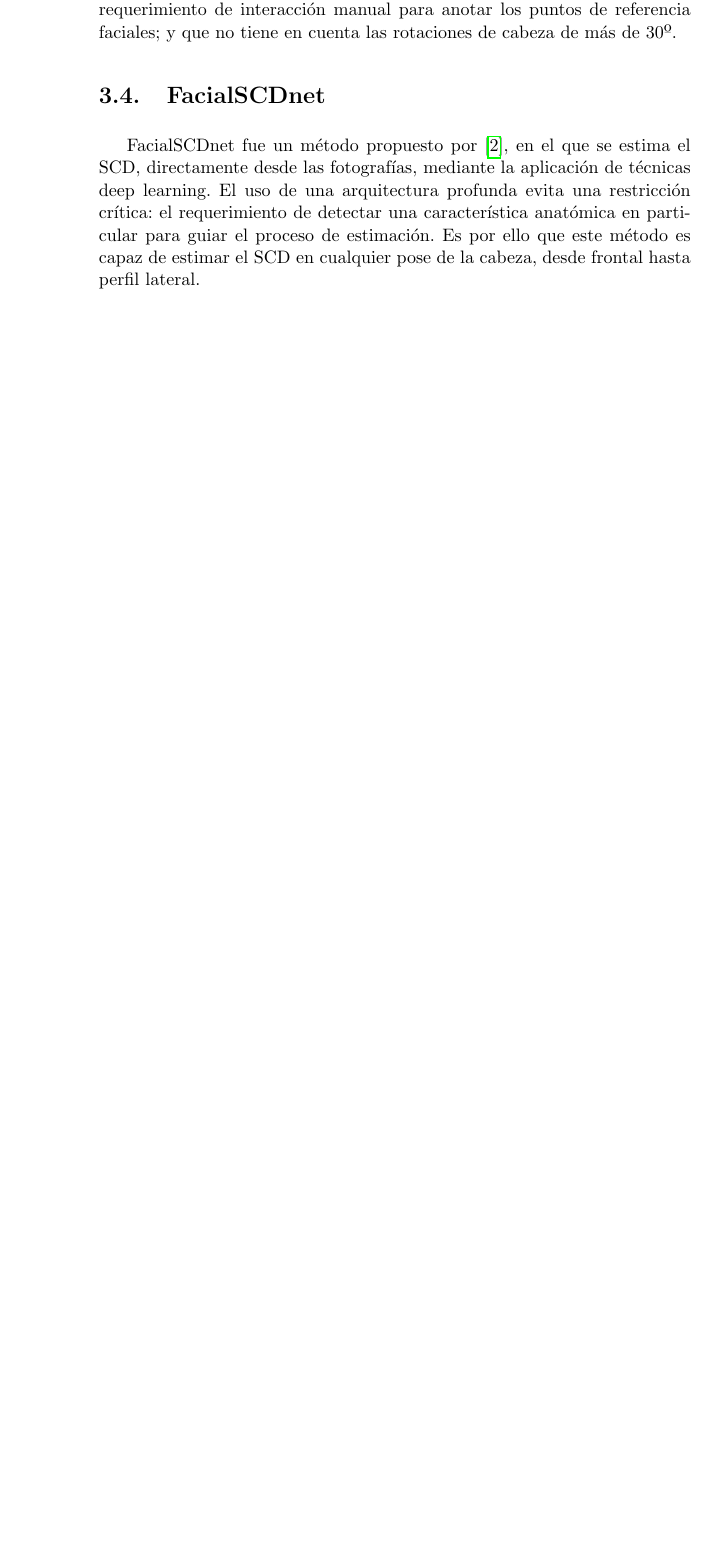
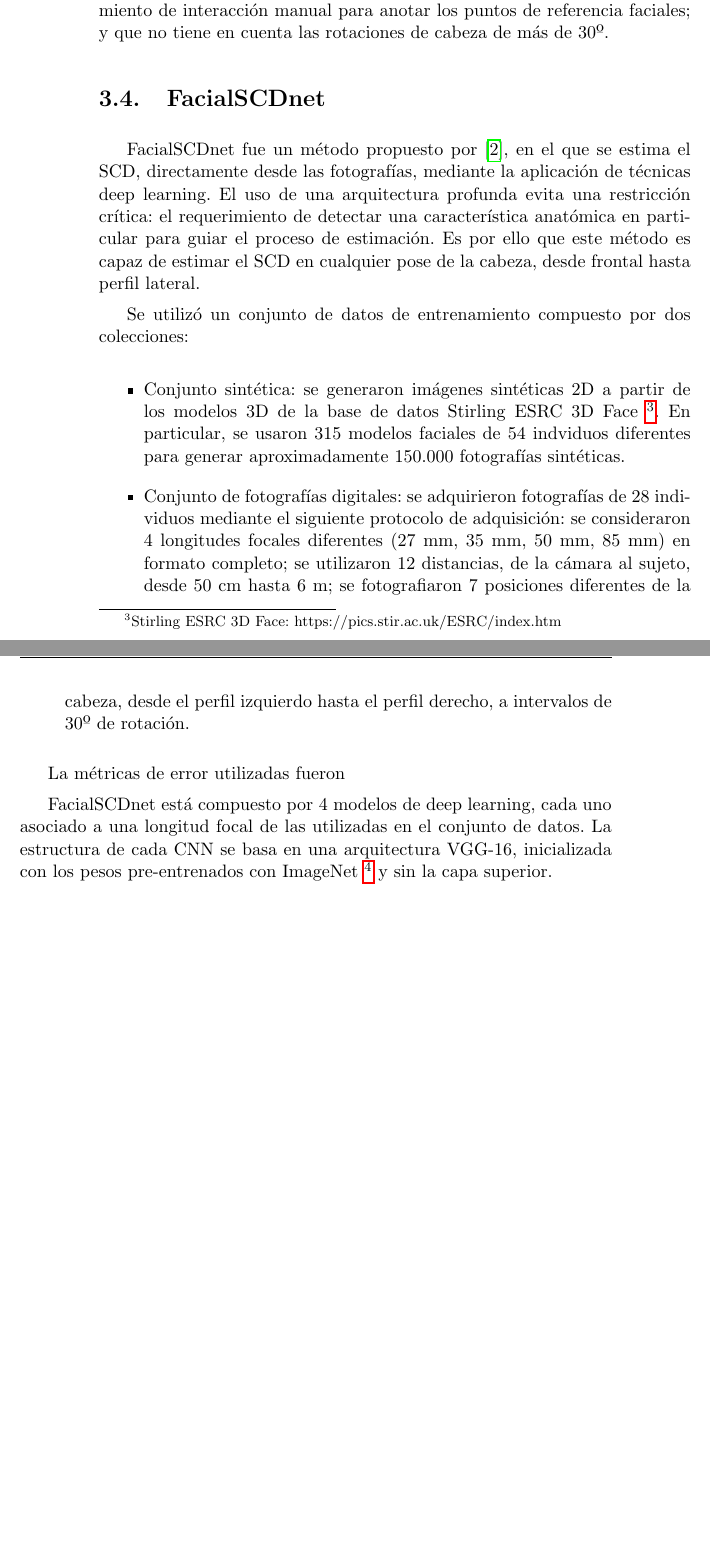
Before and after one commit to ivansalinasugr/TFG, a LaTeX thesis (LaTex TFG/proyecto.tex, which reads LaTex TFG/capitulos/03_EstadoDelArte.tex): part of page 30 of 41 before the commit and two parts of pages 30 and 31 of 43 after it, the two joined at a grey line, cut so that both start at the same text, the shorter picture padded with empty space. Compiled offline with pdfLaTeX.

Commit message:
18/10/23 13:12

```diff
--- a/LaTex TFG/capitulos/03_EstadoDelArte.tex
+++ b/LaTex TFG/capitulos/03_EstadoDelArte.tex
@@ -56,8 +56,20 @@ donde: $f$, es la longitud focal de las lentes (mm); $A$, es la longitud real de
 
 Al no disponer de la longitud real de la fisura palpebral, se utiliza el valor medio de un conjunto de individuos agrupados por sexo y edad, ya que, sabemos que la longitud varía muy poco debido a restricciones evolutivas.
 
-Este método permite una precisa estimación del SCD para una longitud focal conocida. Sin embargo, este método posee unas limitaciones como: el requerimiento de interacción manual para anotar los puntos de referencia faciales; y que no tiene en cuenta las rotaciones de cabeza de más de 30º.
+Este método permite una precisa estimación del SCD para una longitud focal conocida. Sin embargo, posee algunas limitaciones como: el requerimiento de interacción manual para anotar los puntos de referencia faciales; y que no tiene en cuenta las rotaciones de cabeza de más de 30º.
 
 \section{FacialSCDnet}
 
 FacialSCDnet fue un método propuesto por \cite{14}, en el que se estima el SCD, directamente desde las fotografías, mediante la aplicación de técnicas deep learning. El uso de una arquitectura profunda evita una restricción crítica: el requerimiento de detectar una característica anatómica en particular para guiar el proceso de estimación. Es por ello que este método es capaz de estimar el SCD en cualquier pose de la cabeza, desde frontal hasta perfil lateral.
+
+Se utilizó un conjunto de datos de entrenamiento compuesto por dos colecciones:
+
+\begin{itemize}
+	\item Conjunto sintética: se generaron imágenes sintéticas 2D a partir de los modelos 3D de la base de datos Stirling ESRC 3D Face \footnote{Stirling ESRC 3D Face: https://pics.stir.ac.uk/ESRC/index.htm}. En particular, se usaron 315 modelos faciales de 54 indviduos diferentes para generar aproximadamente 150.000 fotografías sintéticas.
+	\item Conjunto de fotografías digitales: se adquirieron fotografías de 28 individuos mediante el siguiente protocolo de adquisición: se consideraron 4 longitudes focales diferentes (27 mm, 35 mm, 50 mm, 85 mm) en formato completo; se utilizaron 12 distancias, de la cámara al sujeto, desde 50 cm hasta 6 m; se fotografiaron 7 posiciones diferentes de la cabeza, desde el perfil izquierdo hasta el perfil derecho, a intervalos de 30º de rotación.
+\end{itemize}
+
+La métricas de error utilizadas fueron
+
+
+FacialSCDnet está compuesto por 4 modelos de deep learning, cada uno asociado a una longitud focal de las utilizadas en el conjunto de datos. La estructura de cada CNN se basa en una arquitectura VGG-16, inicializada con los pesos pre-entrenados con ImageNet \footnote{ImageNet: https://www.image-net.org/} y sin la capa superior.
```
Also changed, not shown: LaTex TFG/proyecto.pdf, 4 other files.
